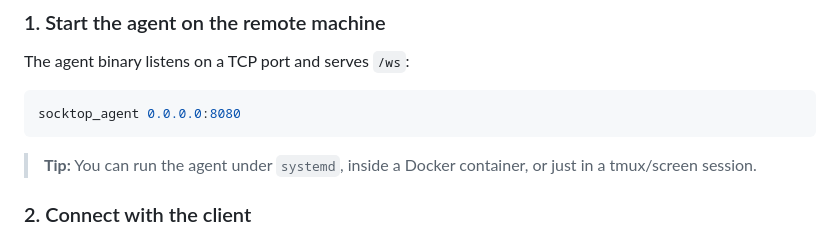
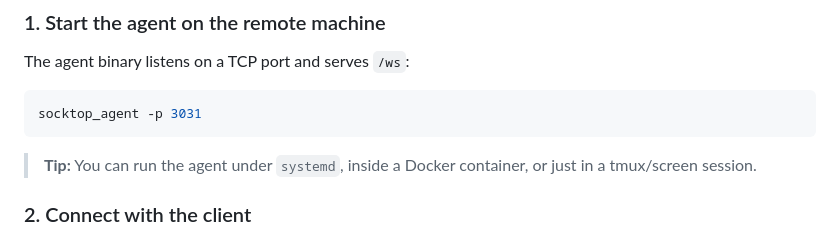
Before and after one commit to jasonwitty/socktop, a Markdown page: README.md, the part around the change. Rendered like a GitHub page.

````diff
--- a/README.md
+++ b/README.md
@@ -108,7 +108,7 @@ This will install the `socktop` binary into `~/.cargo/bin`.
 The agent binary listens on a TCP port and serves `/ws`:
 
 ```bash
-socktop_agent 0.0.0.0:8080
+socktop_agent -p 3031
 ```
 
 > **Tip:** You can run the agent under `systemd`, inside a Docker container, or just in a tmux/screen session.
````
